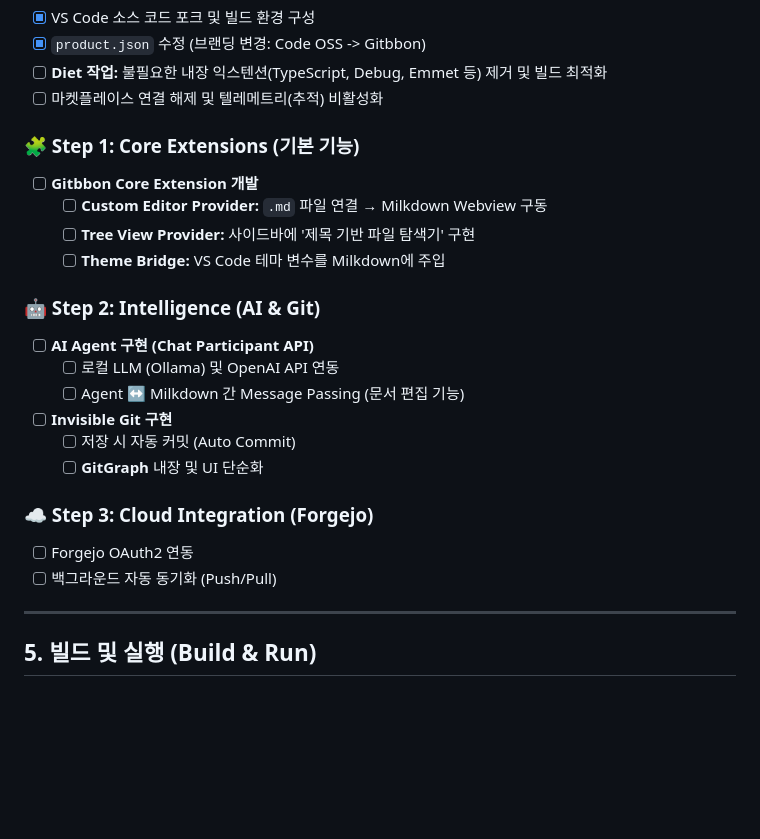
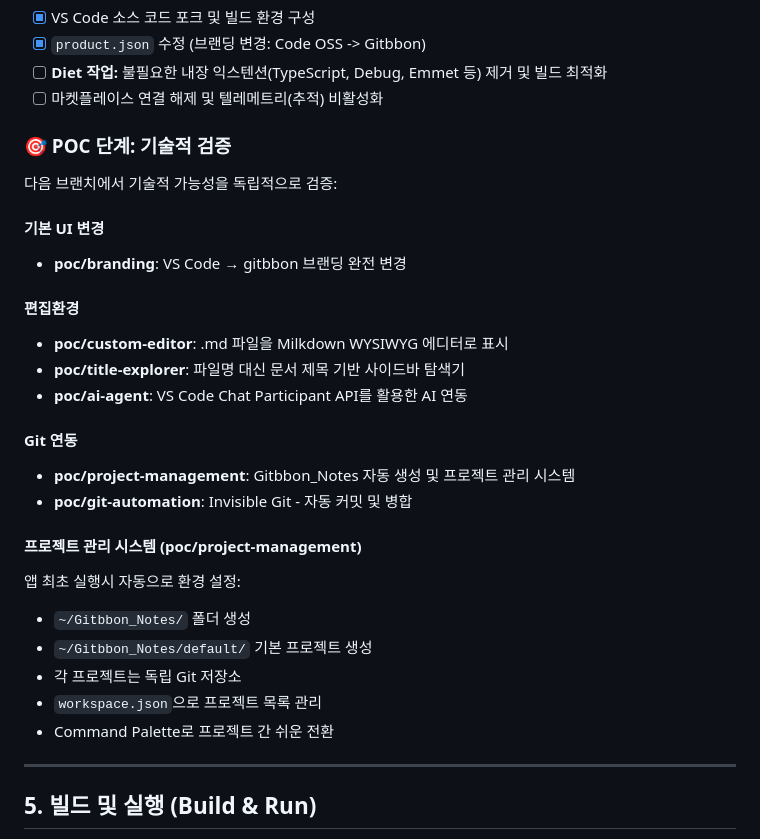
Before and after one commit to gitbbon-forest/gitbbon-note-desktop, a Markdown page: README.md, the part around the change. GitHub-like rendering; blank space fills up the shorter version.

Commit message:
docs: README를 업데이트합니다.

```diff
--- a/README.md
+++ b/README.md
@@ -85,26 +85,31 @@
   - [ ] **Diet 작업:** 불필요한 내장 익스텐션(TypeScript, Debug, Emmet 등) 제거 및 빌드 최적화
   - [ ] 마켓플레이스 연결 해제 및 텔레메트리(추적) 비활성화
 
-### 🧩 Step 1: Core Extensions (기본 기능)
+### 🎯 POC 단계: 기술적 검증
 
-  - [ ] **Gitbbon Core Extension 개발**
-      - [ ] **Custom Editor Provider:** `.md` 파일 연결 → Milkdown Webview 구동
-      - [ ] **Tree View Provider:** 사이드바에 '제목 기반 파일 탐색기' 구현
-      - [ ] **Theme Bridge:** VS Code 테마 변수를 Milkdown에 주입
+다음 브랜치에서 기술적 가능성을 독립적으로 검증:
 
-### 🤖 Step 2: Intelligence (AI & Git)
+#### 기본 UI 변경
+- **poc/branding**: VS Code → gitbbon 브랜딩 완전 변경
 
-  - [ ] **AI Agent 구현 (Chat Participant API)**
-      - [ ] 로컬 LLM (Ollama) 및 OpenAI API 연동
-      - [ ] Agent ↔ Milkdown 간 Message Passing (문서 편집 기능)
-  - [ ] **Invisible Git 구현**
-      - [ ] 저장 시 자동 커밋 (Auto Commit)
-      - [ ] **GitGraph** 내장 및 UI 단순화
+#### 편집환경
+- **poc/custom-editor**: .md 파일을 Milkdown WYSIWYG 에디터로 표시
+- **poc/title-explorer**: 파일명 대신 문서 제목 기반 사이드바 탐색기
+- **poc/ai-agent**: VS Code Chat Participant API를 활용한 AI 연동
 
-### ☁️ Step 3: Cloud Integration (Forgejo)
+#### Git 연동
+- **poc/project-management**: Gitbbon_Notes 자동 생성 및 프로젝트 관리 시스템
+- **poc/git-automation**: Invisible Git - 자동 커밋 및 병합
 
-  - [ ] Forgejo OAuth2 연동
-  - [ ] 백그라운드 자동 동기화 (Push/Pull)
+#### 프로젝트 관리 시스템 (poc/project-management)
+앱 최초 실행시 자동으로 환경 설정:
+- `~/Gitbbon_Notes/` 폴더 생성
+- `~/Gitbbon_Notes/default/` 기본 프로젝트 생성
+- 각 프로젝트는 독립 Git 저장소
+- `workspace.json`으로 프로젝트 목록 관리
+- Command Palette로 프로젝트 간 쉬운 전환
+
+
 
 -----
 
```
